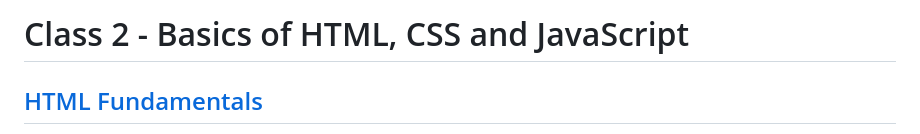
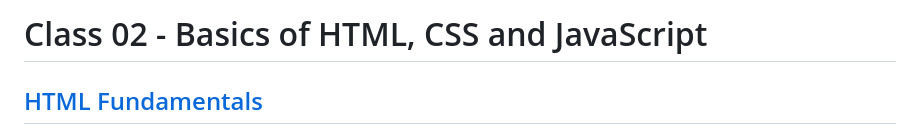
Before and after one commit to Code-Fellows-School-Work/reading-notes, a Markdown page: code-201-reading-notes/class02.md, the part around the change. Rendered like a GitHub page.

```diff
--- a/code-201-reading-notes/class2.md
+++ b/code-201-reading-notes/class02.md
@@ -1,4 +1,4 @@
-# Class 2 - Basics of HTML, CSS and JavaScript
+# Class 02 - Basics of HTML, CSS and JavaScript
 
 ## [HTML Fundamentals](https://developer.mozilla.org/en-US/docs/Learn/HTML/Introduction_to_HTML/HTML_text_fundamentals)
 HTML semantics describes the purpose of the content that it's enclosing. It adds structure to help format a webpage. It also helps for accessibility, search engine optimization and organizes content.
```
Also changed, not shown: code-201-reading-notes/class03.md (added, +54 -0 lines), code-201-reading-notes/class3.md (deleted).
